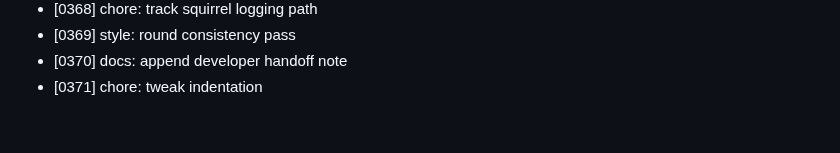
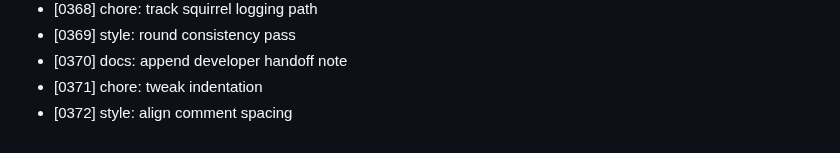
Before and after one commit to MuhammadAhmed43/Helm, a Markdown page: DEVLOG.md, the part around the change. GitHub-like rendering.

Commit message:
style: align comment spacing

```diff
--- a/DEVLOG.md
+++ b/DEVLOG.md
@@ -371,3 +371,4 @@
 - [0369] style: round consistency pass
 - [0370] docs: append developer handoff note
 - [0371] chore: tweak indentation
+- [0372] style: align comment spacing
```
